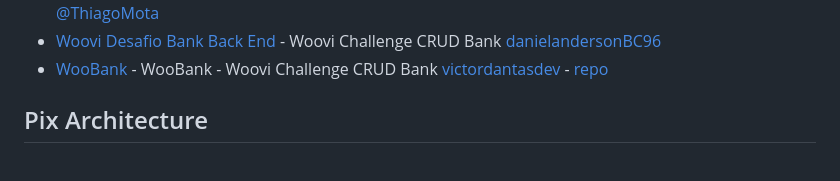
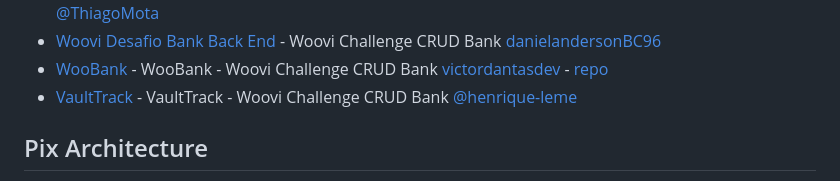
Before and after one commit to woovibr/awesome-woovi-challenge, a Markdown page: README.md, the part around the change. Drawn GitHub-style.

Commit message:
docs: add VaultTrack

```diff
--- a/README.md
+++ b/README.md
@@ -21,6 +21,7 @@ Repository containing awesome woovi challenges made by our challengers while try
 - [Ask2me](https://github.com/Thiago-Mota-Santos/Ask2me) App to Receive Questions: Easily create a profile and receive questions directly by [@ThiagoMota](https://github.com/Thiago-Mota-Santos)
 - [Woovi Desafio Bank Back End](https://github.com/danielandersonBC96/woovi-desafio-bank-back-end) - Woovi Challenge CRUD Bank [danielandersonBC96](https://github.com/danielandersonBC96)
 - [WooBank](https://woobank-web.vercel.app/) - WooBank - Woovi Challenge CRUD Bank [victordantasdev](https://github.com/victordantasdev) - [repo](https://github.com/victordantasdev/woobank)
+- [VaultTrack](https://github.com/henrique-leme/vault-track) - VaultTrack - Woovi Challenge CRUD Bank [@henrique-leme](https://github.com/henrique-leme)
 
 ## Pix Architecture
 
```
